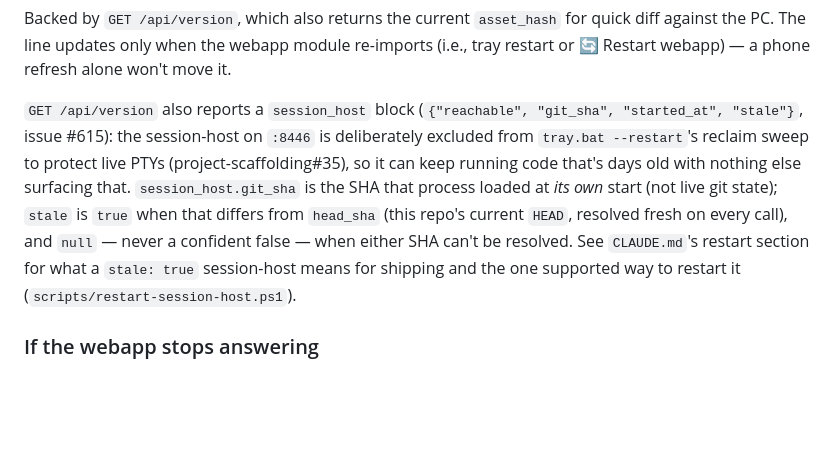
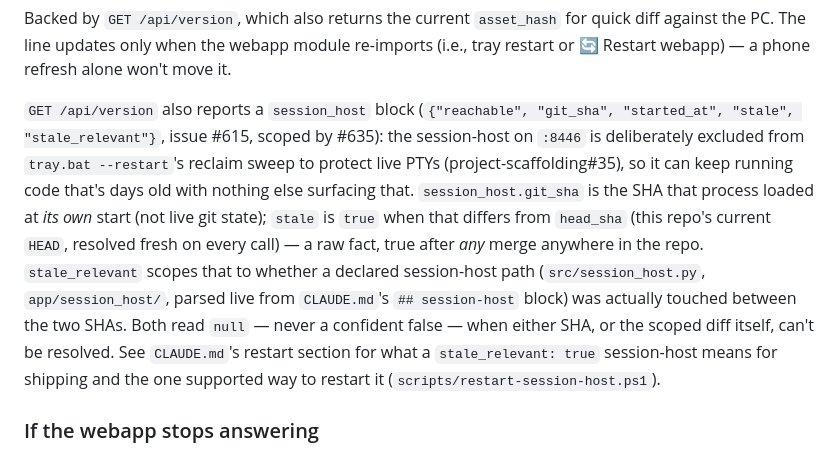
Before and after one commit to ferraroroberto/app-launcher, a Markdown page: README.md, the part around the change. Rendered like a GitHub page; blank space fills up the shorter version.

Commit message:
docs: document session_host.stale_relevant in README
- README's /api/version section described the pre-#635 stale-only
  shape; update it to match the shipped stale_relevant companion field

```diff
--- a/README.md
+++ b/README.md
@@ -219,7 +219,7 @@ Build: 35caad4 · 2026-05-19 21:34
 
 Backed by `GET /api/version`, which also returns the current `asset_hash` for quick diff against the PC. The line updates only when the webapp module re-imports (i.e., tray restart or 🔄 Restart webapp) — a phone refresh alone won't move it.
 
-`GET /api/version` also reports a `session_host` block (`{"reachable", "git_sha", "started_at", "stale"}`, issue #615): the session-host on `:8446` is deliberately excluded from `tray.bat --restart`'s reclaim sweep to protect live PTYs (project-scaffolding#35), so it can keep running code that's days old with nothing else surfacing that. `session_host.git_sha` is the SHA that process loaded at *its own* start (not live git state); `stale` is `true` when that differs from `head_sha` (this repo's current `HEAD`, resolved fresh on every call), and `null` — never a confident false — when either SHA can't be resolved. See `CLAUDE.md`'s restart section for what a `stale: true` session-host means for shipping and the one supported way to restart it (`scripts/restart-session-host.ps1`).
+`GET /api/version` also reports a `session_host` block (`{"reachable", "git_sha", "started_at", "stale", "stale_relevant"}`, issue #615, scoped by #635): the session-host on `:8446` is deliberately excluded from `tray.bat --restart`'s reclaim sweep to protect live PTYs (project-scaffolding#35), so it can keep running code that's days old with nothing else surfacing that. `session_host.git_sha` is the SHA that process loaded at *its own* start (not live git state); `stale` is `true` when that differs from `head_sha` (this repo's current `HEAD`, resolved fresh on every call) — a raw fact, true after *any* merge anywhere in the repo. `stale_relevant` scopes that to whether a declared session-host path (`src/session_host.py`, `app/session_host/`, parsed live from `CLAUDE.md`'s `## session-host` block) was actually touched between the two SHAs. Both read `null` — never a confident false — when either SHA, or the scoped diff itself, can't be resolved. See `CLAUDE.md`'s restart section for what a `stale_relevant: true` session-host means for shipping and the one supported way to restart it (`scripts/restart-session-host.ps1`).
 
 ### If the webapp stops answering
 
```
